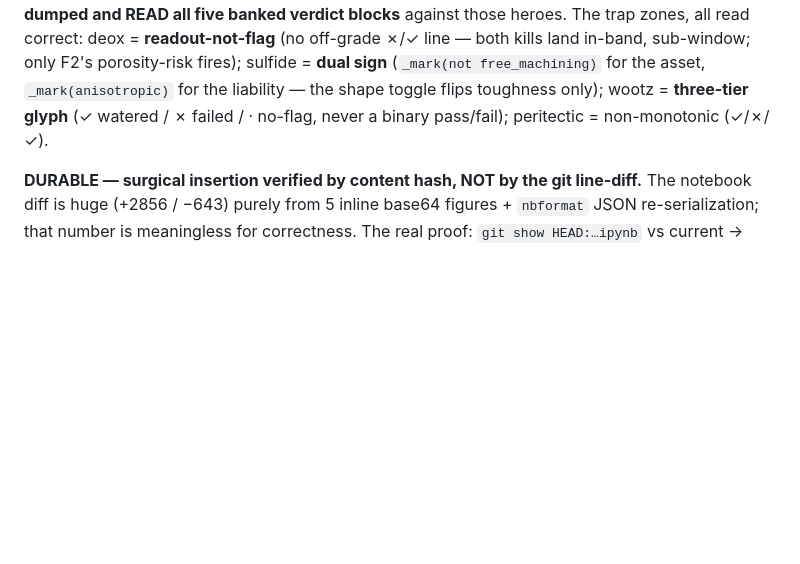
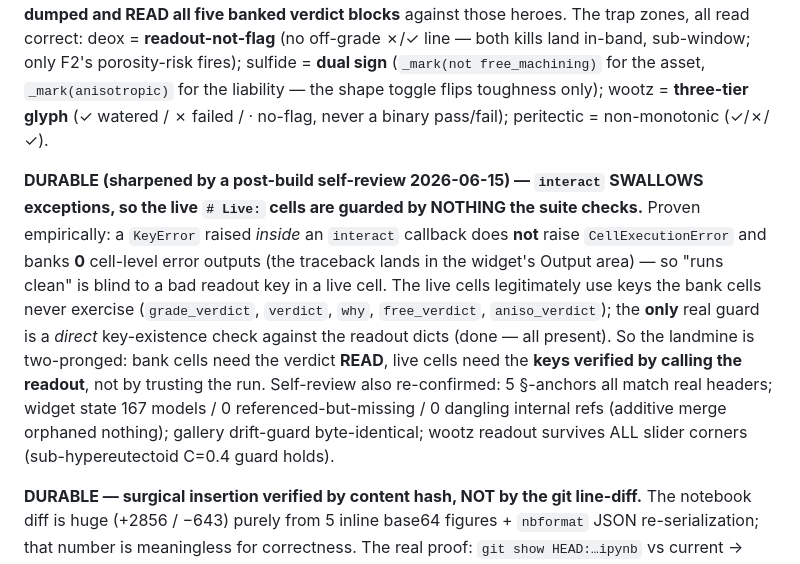
Before and after one commit to BoykoNeov/steel-sim, a Markdown page: docs/memory/post-triptych-notebook-slice-b-built.md, the part around the change. Drawn GitHub-style; blank space fills up the shorter version.

Commit message:
docs(memory): record Slice B self-review — interact swallows exceptions, live cells need direct key checks
Post-build critical self-review of the Slice B notebook work found no defects
but proved a non-obvious testing gap: an exception inside an `interact`
callback is swallowed (0 cell-level error outputs), so `test_making_notebook`'s
"runs clean" assertion cannot catch a bad readout key in a live cell. The live
cells are guarded only by direct key-existence checks against the readout dicts.
Sharpens the inverted-verdict landmine note with this second prong.

Co-Authored-By: Claude Opus 4.8 <noreply@anthropic.com>

```diff
--- a/docs/memory/post-triptych-notebook-slice-b-built.md
+++ b/docs/memory/post-triptych-notebook-slice-b-built.md
@@ -31,6 +31,18 @@ porosity-risk fires); sulfide = **dual sign** (`_mark(not free_machining)` for t
 for the liability — the shape toggle flips toughness only); wootz = **three-tier glyph** (✓ watered /
 ✗ failed / · no-flag, never a binary pass/fail); peritectic = non-monotonic (✓/✗/✓).
 
+**DURABLE (sharpened by a post-build self-review 2026-06-15) — `interact` SWALLOWS exceptions, so the
+live `# Live:` cells are guarded by NOTHING the suite checks.** Proven empirically: a `KeyError` raised
+*inside* an `interact` callback does **not** raise `CellExecutionError` and banks **0** cell-level error
+outputs (the traceback lands in the widget's Output area) — so "runs clean" is blind to a bad readout key
+in a live cell. The live cells legitimately use keys the bank cells never exercise (`grade_verdict`,
+`verdict`, `why`, `free_verdict`, `aniso_verdict`); the **only** real guard is a *direct* key-existence
+check against the readout dicts (done — all present). So the landmine is two-pronged: bank cells need the
+verdict **READ**, live cells need the **keys verified by calling the readout**, not by trusting the run.
+Self-review also re-confirmed: 5 §-anchors all match real headers; widget state 167 models / 0
+referenced-but-missing / 0 dangling internal refs (additive merge orphaned nothing); gallery drift-guard
+byte-identical; wootz readout survives ALL slider corners (sub-hypereutectoid C=0.4 guard holds).
+
 **DURABLE — surgical insertion verified by content hash, NOT by the git line-diff.** The notebook diff
 is huge (+2856 / −643) purely from 5 inline base64 figures + `nbformat` JSON re-serialization; that
 number is meaningless for correctness. The real proof: `git show HEAD:…ipynb` vs current →
```
